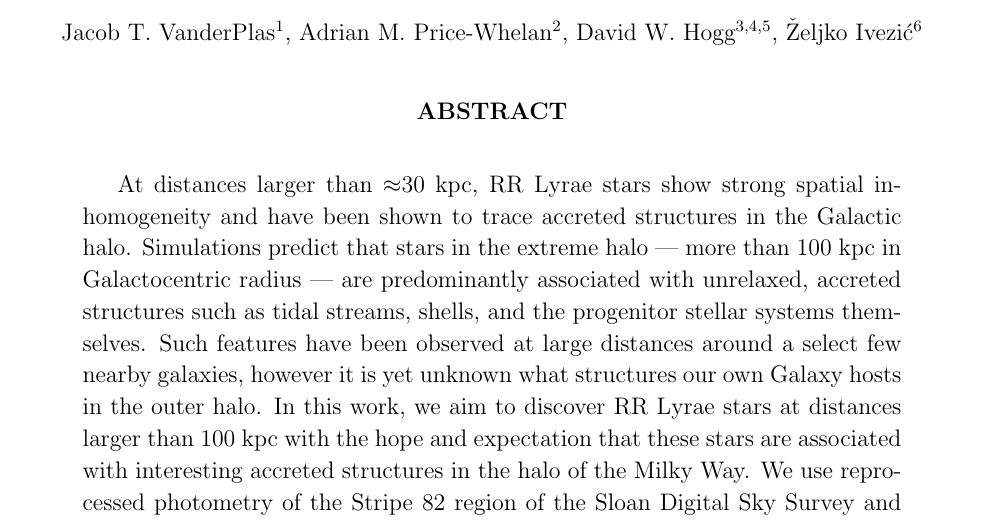
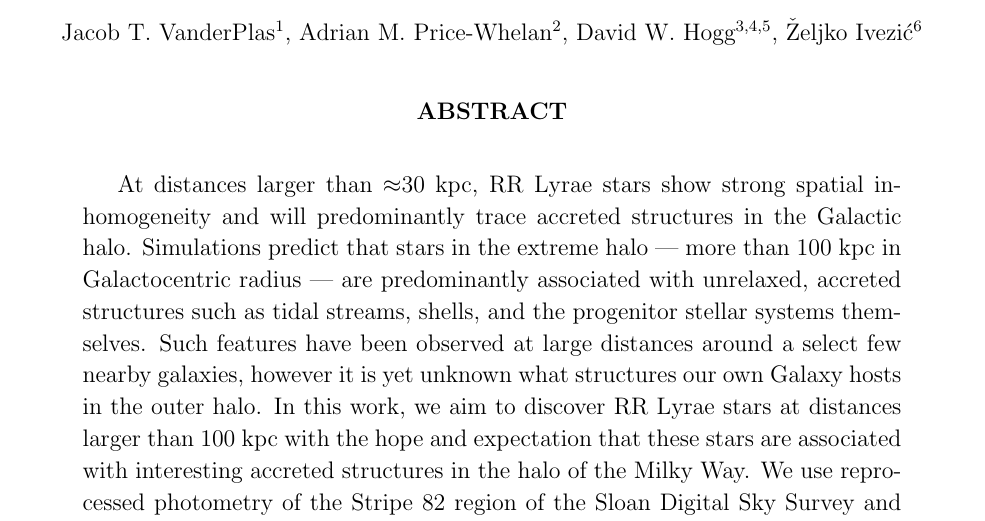
Before and after one commit to jakevdp/Stripe82RRLyrae, a LaTeX paper (writeup/paper.tex): part of page 1 of 2, cut so that both start at the same text. Compiled offline with pdfLaTeX.

Commit message:
minor tweak to wording

```diff
--- a/writeup/paper.tex
+++ b/writeup/paper.tex
@@ -87,7 +87,7 @@
 
 \begin{abstract}
 % Context
-At distances larger than $\approx$30 kpc, RR Lyrae stars show strong spatial inhomogeneity and have been shown to trace accreted structures in the Galactic halo. Simulations predict that stars in the extreme halo --- more than 100 kpc in Galactocentric radius --- are predominantly associated with unrelaxed, accreted structures such as tidal streams, shells, and the progenitor stellar systems themselves. Such features have been observed at large distances around a select few nearby galaxies, however it is yet unknown what structures our own Galaxy hosts in the outer halo.
+At distances larger than $\approx$30 kpc, RR Lyrae stars show strong spatial inhomogeneity and will predominantly trace accreted structures in the Galactic halo. Simulations predict that stars in the extreme halo --- more than 100 kpc in Galactocentric radius --- are predominantly associated with unrelaxed, accreted structures such as tidal streams, shells, and the progenitor stellar systems themselves. Such features have been observed at large distances around a select few nearby galaxies, however it is yet unknown what structures our own Galaxy hosts in the outer halo.
 % Aims
 In this work, we aim to discover RR Lyrae stars at distances larger than 100 kpc with the hope and expectation that these stars are associated with interesting accreted structures in the halo of the Milky Way.
 % Methods
```
